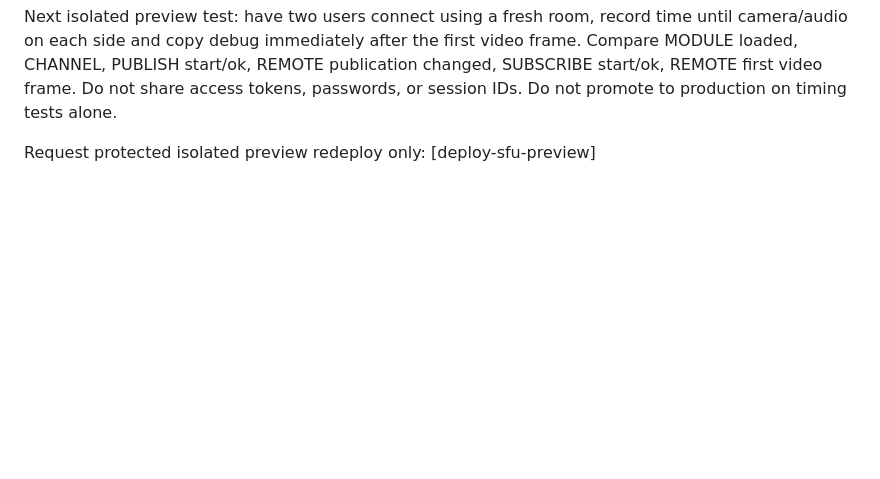
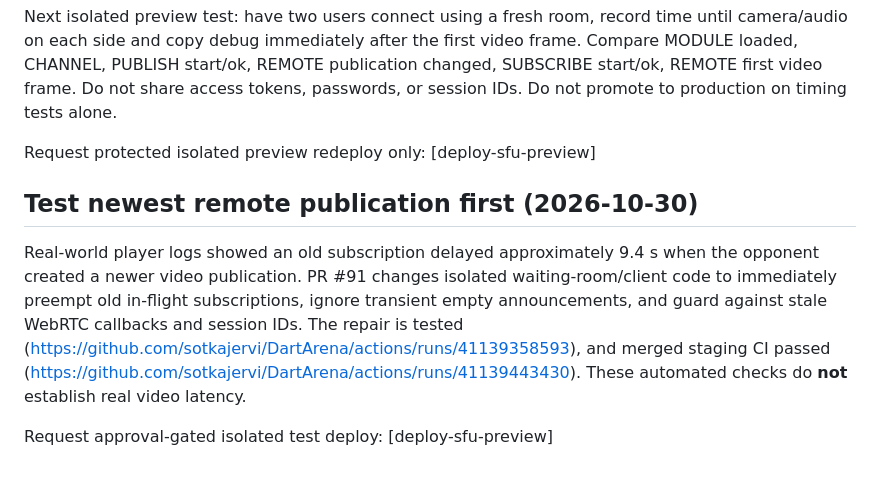
Before and after one commit to sotkajervi/DartArena, a Markdown page: cloudflare/SFU_PHASE2_CHECKLIST.md, the part around the change. Rendered like a GitHub page; blank space fills up the shorter version.

Commit message:
Request protected SFU preview deployment after stale-subscription race fix [deploy-sfu-preview]

```diff
--- a/cloudflare/SFU_PHASE2_CHECKLIST.md
+++ b/cloudflare/SFU_PHASE2_CHECKLIST.md
@@ -46,3 +46,8 @@ PR #90 merged into isolated security staging only. It adds an eight-second grace
 Next isolated preview test: have two users connect using a fresh room, record time until camera/audio on each side and copy debug immediately after the first video frame. Compare MODULE loaded, CHANNEL, PUBLISH start/ok, REMOTE publication changed, SUBSCRIBE start/ok, REMOTE first video frame. Do not share access tokens, passwords, or session IDs. Do not promote to production on timing tests alone.
 
 Request protected isolated preview redeploy only: [deploy-sfu-preview]
+
+## Test newest remote publication first (2026-10-30)
+Real-world player logs showed an old subscription delayed approximately 9.4 s when the opponent created a newer video publication. PR #91 changes isolated waiting-room/client code to immediately preempt old in-flight subscriptions, ignore transient empty announcements, and guard against stale WebRTC callbacks and session IDs. The repair is tested (https://github.com/sotkajervi/DartArena/actions/runs/41139358593), and merged staging CI passed (https://github.com/sotkajervi/DartArena/actions/runs/41139443430). These automated checks do **not** establish real video latency.
+
+Request approval-gated isolated test deploy: [deploy-sfu-preview]
```
